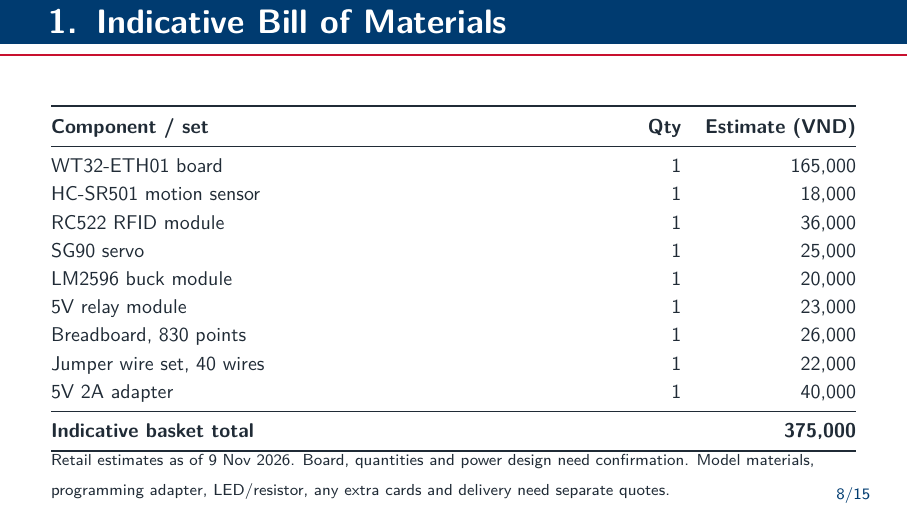
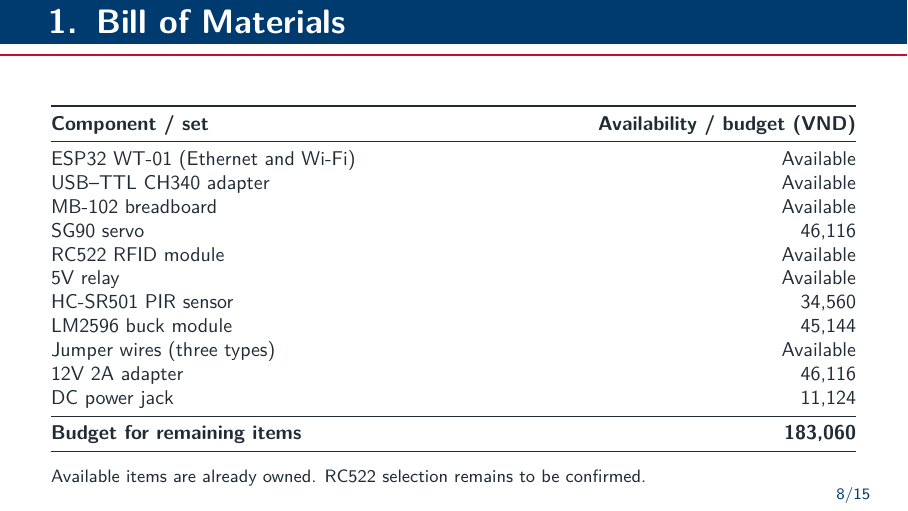
Before and after one commit to itstheblank/esp32_smart_home, LaTeX slides (main.tex): page 8 of 15. Compiled offline with pdfLaTeX.

Commit message:
Update BOM with available components and team prices

```diff
--- a/main.tex
+++ b/main.tex
@@ -209,29 +209,32 @@
   \end{minipage}
 \end{frame}
 
-% Budget assumptions are separate from actual purchases. One of each item/set.
-% Retail pages reviewed 2026-11-09. Each item links to its price source.
-\begin{frame}{1. Indicative Bill of Materials}
-  \small
-  \begin{tabularx}{\textwidth}{@{}Xrr@{}}
+% Availability and listed amounts follow the hardware list supplied by the team.
+% Already available components have no additional purchase cost in this budget.
+\begin{frame}{1. Bill of Materials}
+  \fontsize{10}{12}\selectfont
+  \renewcommand{\arraystretch}{1.0}
+  \begin{tabularx}{\textwidth}{@{}>{\raggedright\arraybackslash}Xr@{}}
     \toprule
-    \textbf{Component / set} & \textbf{Qty} & \textbf{Estimate (VND)} \\
+    \textbf{Component / set} & \textbf{Availability / budget (VND)} \\
     \midrule
-    \href{https://lkcg.vn/module-esp32-ethernet-lan8720-wt32-eth01}{WT32-ETH01 board} & 1 & 165,000 \\
-    \href{https://dientuductho.com/san-pham/hc-sr501-cam-bien-chuyen-dong}{HC-SR501 motion sensor} & 1 & 18,000 \\
-    \href{https://hshop.vn/mach-rfid-rc522-nfc-13-56mhz}{RC522 RFID module} & 1 & 36,000 \\
-    \href{https://dientuachau.com/sg90-mini-180-degrees}{SG90 servo} & 1 & 25,000 \\
-    \href{https://hshop.vn/mach-giamop-dc-lm2596-3a}{LM2596 buck module} & 1 & 20,000 \\
-    \href{https://hshop.vn/mach-1-relay-opto-chon-muc-kich-high-low-5-12-24vdc}{5V relay module} & 1 & 23,000 \\
-    \href{https://lkcg.vn/breadboard-mb102-thi-nghiem}{Breadboard, 830 points} & 1 & 26,000 \\
-    \href{https://caka.vn/day-cam-breadboard}{Jumper wire set, 40 wires} & 1 & 22,000 \\
-    \href{https://linhkienthanhcong.com/nguon-adapter-5v-2a}{5V 2A adapter} & 1 & 40,000 \\
+    ESP32 WT-01 (Ethernet and Wi-Fi) & Available \\
+    USB--TTL CH340 adapter & Available \\
+    MB-102 breadboard & Available \\
+    SG90 servo & 46,116 \\
+    RC522 RFID module & Available \\
+    5V relay & Available \\
+    HC-SR501 PIR sensor & 34,560 \\
+    LM2596 buck module & 45,144 \\
+    Jumper wires (three types) & Available \\
+    12V 2A adapter & 46,116 \\
+    DC power jack & 11,124 \\
     \midrule
-    \textbf{Indicative basket total} & & \textbf{375,000} \\
+    \textbf{Budget for remaining items} & \textbf{183,060} \\
     \bottomrule
   \end{tabularx}
-  \vspace{0.12cm}
-  {\scriptsize Retail estimates as of 9 Nov 2026. Board, quantities and power design need confirmation. Model materials, programming adapter, LED/resistor, any extra cards and delivery need separate quotes.}
+  \par\vspace{0.15cm}
+  {\footnotesize\raggedright Available items are already owned. RC522 selection remains to be confirmed.\par}
 \end{frame}
 
 \begin{frame}{1. Light Command and State Feedback}
```
